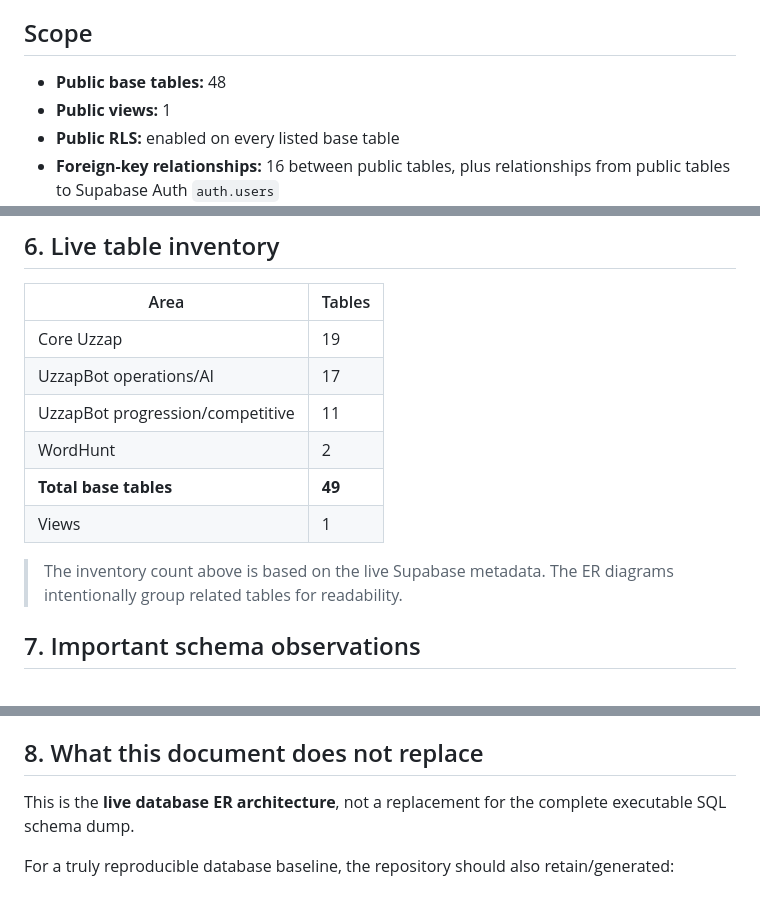
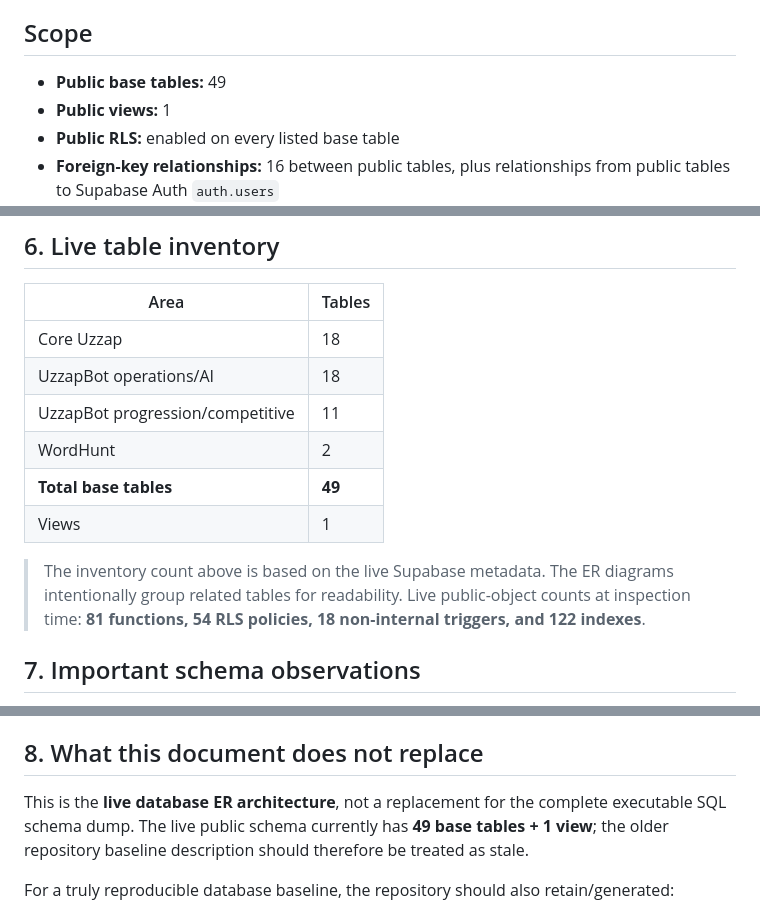
Before and after one commit to cyanideph/UzzapAndroid, a Markdown page: docs/DATABASE.md, 3 parts joined by grey strips. Rendered like a GitHub page.

Commit message:
docs: correct live database inventory counts

```diff
--- a/docs/DATABASE.md
+++ b/docs/DATABASE.md
@@ -6,7 +6,7 @@
 
 ## Scope
 
-- **Public base tables:** 48
+- **Public base tables:** 49
 - **Public views:** 1
 - **Public RLS:** enabled on every listed base table
 - **Foreign-key relationships:** 16 between public tables, plus relationships from public tables to Supabase Auth `auth.users`
@@ -583,14 +583,14 @@ The live public schema also contains:
 
 | Area | Tables |
 |---|---|
-| Core Uzzap | 19 |
-| UzzapBot operations/AI | 17 |
+| Core Uzzap | 18 |
+| UzzapBot operations/AI | 18 |
 | UzzapBot progression/competitive | 11 |
 | WordHunt | 2 |
 | **Total base tables** | **49** |
 | Views | 1 |
 
-> The inventory count above is based on the live Supabase metadata. The ER diagrams intentionally group related tables for readability.
+> The inventory count above is based on the live Supabase metadata. The ER diagrams intentionally group related tables for readability. Live public-object counts at inspection time: **81 functions, 54 RLS policies, 18 non-internal triggers, and 122 indexes**.
 
 ## 7. Important schema observations
 
@@ -605,7 +605,7 @@ The live public schema also contains:
 
 ## 8. What this document does not replace
 
-This is the **live database ER architecture**, not a replacement for the complete executable SQL schema dump.
+This is the **live database ER architecture**, not a replacement for the complete executable SQL schema dump. The live public schema currently has **49 base tables + 1 view**; the older repository baseline description should therefore be treated as stale.
 
 For a truly reproducible database baseline, the repository should also retain/generated:
 
```
